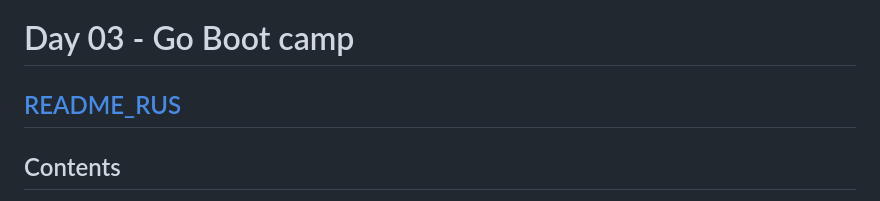
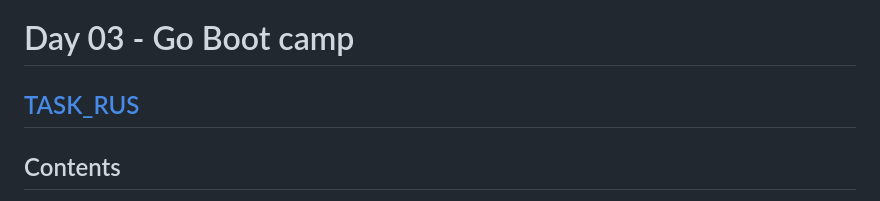
Before and after one commit to zkhrg/eating-places-navigator, a Markdown page: TASK_ENG.md, the part around the change. GitHub-like rendering.

```diff
--- a/TASK_ENG.md
+++ b/TASK_ENG.md
@@ -1,6 +1,6 @@
 # Day 03 - Go Boot camp
 
-## [README_RUS](./README_RUS.md)
+## [TASK_RUS](./TASK_RUS.md)
 
 ## Contents
 
```
